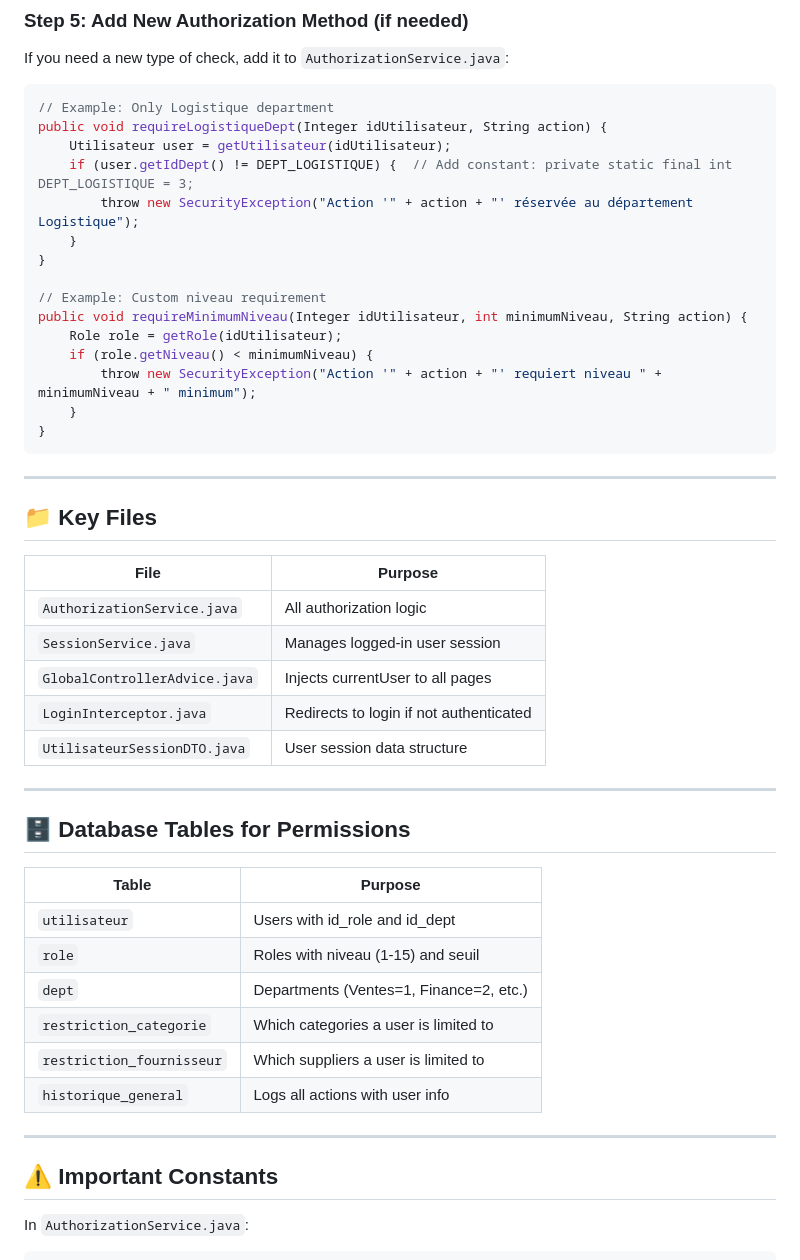
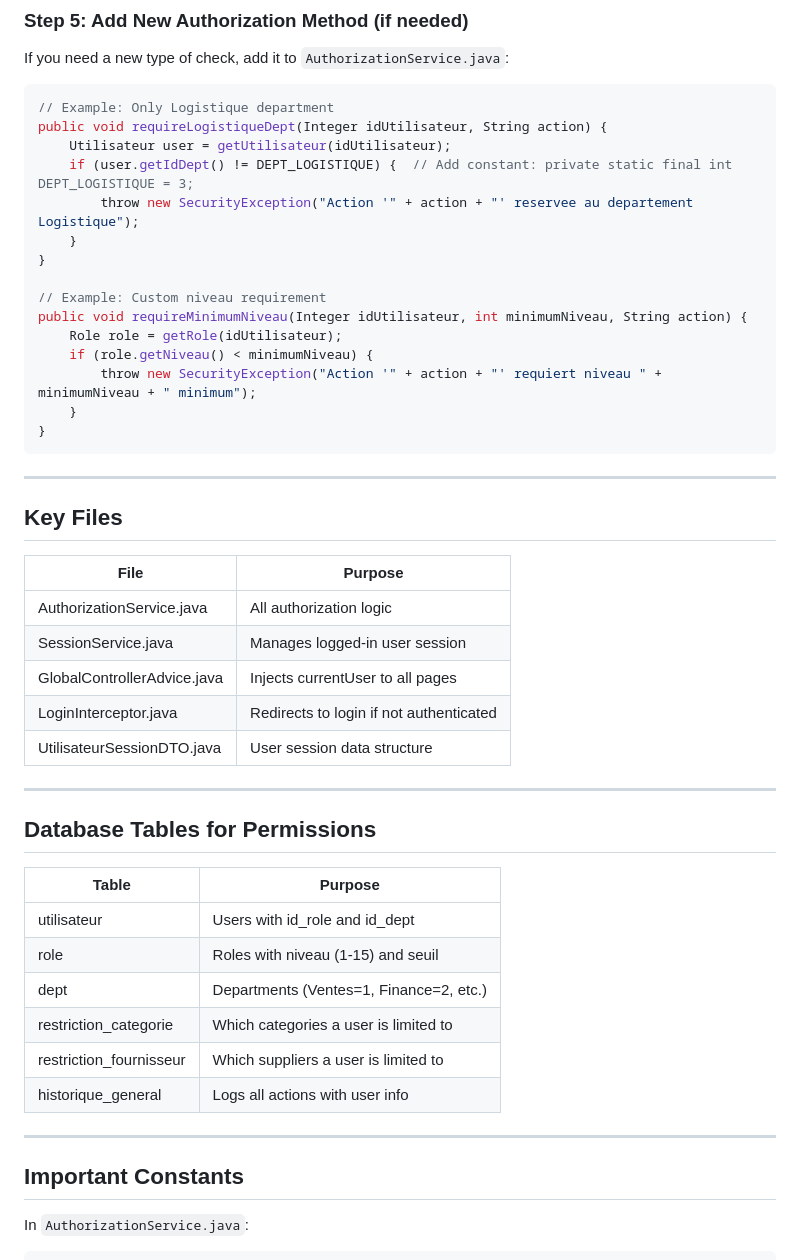
Before and after one commit to Tsialone/gestion_AV, a Markdown page: _notes/authorization-guide.md, the part around one of its changes. Drawn GitHub-style.

````diff
--- a/_notes/authorization-guide.md
+++ b/_notes/authorization-guide.md
@@ -220,7 +206,7 @@ If you need a new type of check, add it to `AuthorizationService.java`:
 public void requireLogistiqueDept(Integer idUtilisateur, String action) {
     Utilisateur user = getUtilisateur(idUtilisateur);
     if (user.getIdDept() != DEPT_LOGISTIQUE) {  // Add constant: private static final int DEPT_LOGISTIQUE = 3;
-        throw new SecurityException("Action '" + action + "' réservée au département Logistique");
+        throw new SecurityException("Action '" + action + "' reservee au departement Logistique");
     }
 }
 
@@ -235,32 +221,32 @@ public void requireMinimumNiveau(Integer idUtilisateur, int minimumNiveau, Strin
 
 ---
 
-## 📁 Key Files
+## Key Files
 
 | File | Purpose |
 |------|---------|
-| `AuthorizationService.java` | All authorization logic |
-| `SessionService.java` | Manages logged-in user session |
-| `GlobalControllerAdvice.java` | Injects currentUser to all pages |
-| `LoginInterceptor.java` | Redirects to login if not authenticated |
-| `UtilisateurSessionDTO.java` | User session data structure |
+| AuthorizationService.java | All authorization logic |
+| SessionService.java | Manages logged-in user session |
+| GlobalControllerAdvice.java | Injects currentUser to all pages |
+| LoginInterceptor.java | Redirects to login if not authenticated |
+| UtilisateurSessionDTO.java | User session data structure |
 
 ---
 
-## 🗄️ Database Tables for Permissions
+## Database Tables for Permissions
 
 | Table | Purpose |
 |-------|---------|
-| `utilisateur` | Users with id_role and id_dept |
-| `role` | Roles with niveau (1-15) and seuil |
-| `dept` | Departments (Ventes=1, Finance=2, etc.) |
-| `restriction_categorie` | Which categories a user is limited to |
-| `restriction_fournisseur` | Which suppliers a user is limited to |
-| `historique_general` | Logs all actions with user info |
+| utilisateur | Users with id_role and id_dept |
+| role | Roles with niveau (1-15) and seuil |
+| dept | Departments (Ventes=1, Finance=2, etc.) |
+| restriction_categorie | Which categories a user is limited to |
+| restriction_fournisseur | Which suppliers a user is limited to |
+| historique_general | Logs all actions with user info |
 
 ---
 
-## ⚠️ Important Constants
+## Important Constants
 
 In `AuthorizationService.java`:
 ```java
````
Also changed, not shown: other parts of _notes/authorization-guide.md (+47 -61 lines).
